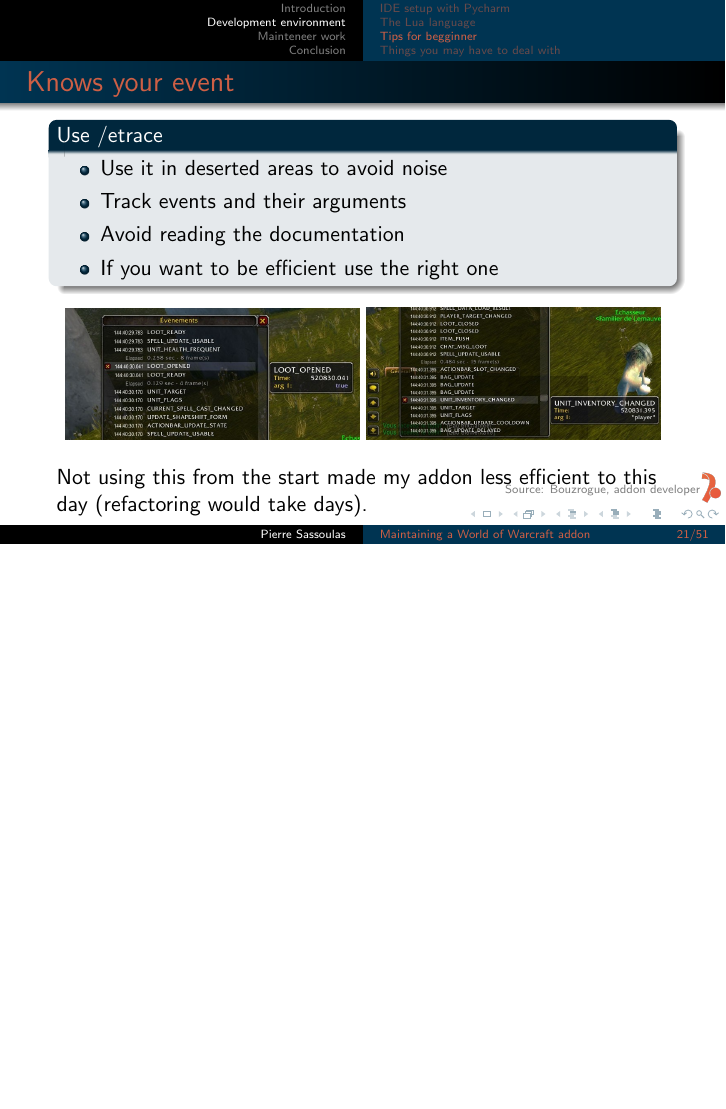
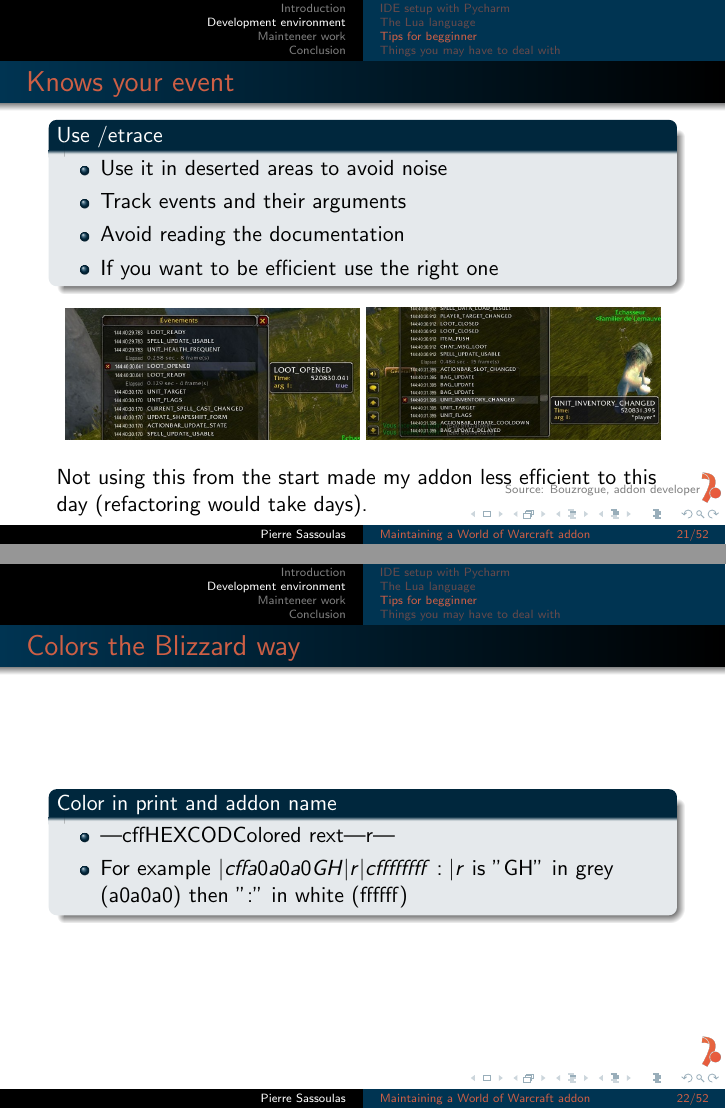
Before and after one commit to Pierre-Sassoulas/grey-handling, LaTeX slides (antidot-brown-bag-presentation/being-the-maintener-of-a-wow-addon.tex): page 21 of 51 before the commit and pages 21 and 22 of 52 after it, the two joined at a grey line, the shorter picture padded with empty space. Compiled offline with pdfLaTeX.

Commit message:
Add a slide on color

```diff
--- a/antidot-brown-bag-presentation/being-the-maintener-of-a-wow-addon.tex
+++ b/antidot-brown-bag-presentation/being-the-maintener-of-a-wow-addon.tex
@@ -345,6 +345,15 @@
 
 }
 
+\frame{\frametitle{Colors the Blizzard way}
+    \begin{block}{Color in print and addon name}
+        \begin{itemize}
+            \item |cffHEXCODColored rext|r|
+            \item For example $|cffa0a0a0GH|r|cffffffff:|r$ is "GH" in grey (a0a0a0) then ":" in white (ffffff)
+        \end{itemize}
+    \end{block}
+}
+
 \frame{\frametitle{Resources}
 
     There is no official resources. Blizzard's internal addon code disapeared some time ago.
```
Also changed, not shown: antidot-brown-bag-presentation/being-the-maintener-of-a-wow-addon.tex (1 more changed lines).
